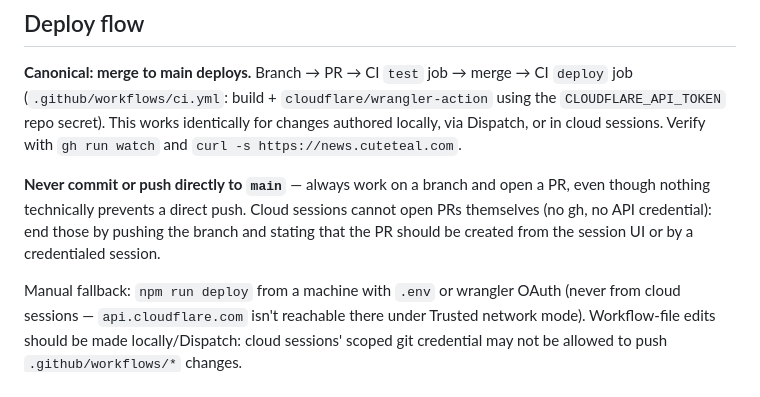
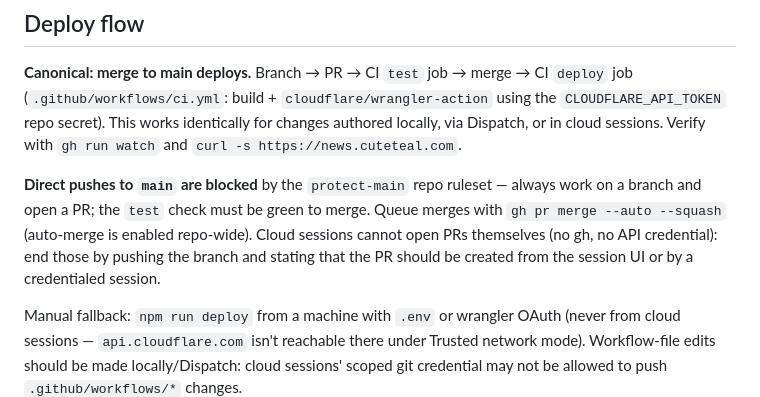
Before and after one commit to couetilc/news, a Markdown page: CLAUDE.md, the part around the change. GitHub-like rendering.

Commit message:
Document main-branch ruleset, auto-merge, and auto-fix usage
Co-Authored-By: Claude Fable 5 <noreply@anthropic.com>

```diff
--- a/CLAUDE.md
+++ b/CLAUDE.md
@@ -94,11 +94,12 @@ using the `CLOUDFLARE_API_TOKEN` repo secret). This works identically for
 changes authored locally, via Dispatch, or in cloud sessions. Verify with
 `gh run watch` and `curl -s https://news.cuteteal.com`.
 
-**Never commit or push directly to `main`** — always work on a branch and open
-a PR, even though nothing technically prevents a direct push. Cloud sessions
-cannot open PRs themselves (no gh, no API credential): end those by pushing
-the branch and stating that the PR should be created from the session UI or by
-a credentialed session.
+**Direct pushes to `main` are blocked** by the `protect-main` repo ruleset —
+always work on a branch and open a PR; the `test` check must be green to
+merge. Queue merges with `gh pr merge --auto --squash` (auto-merge is enabled
+repo-wide). Cloud sessions cannot open PRs themselves (no gh, no API
+credential): end those by pushing the branch and stating that the PR should be
+created from the session UI or by a credentialed session.
 
 Manual fallback: `npm run deploy` from a machine with `.env` or wrangler OAuth
 (never from cloud sessions — `api.cloudflare.com` isn't reachable there under
```
Also changed, not shown: 1 other file.
